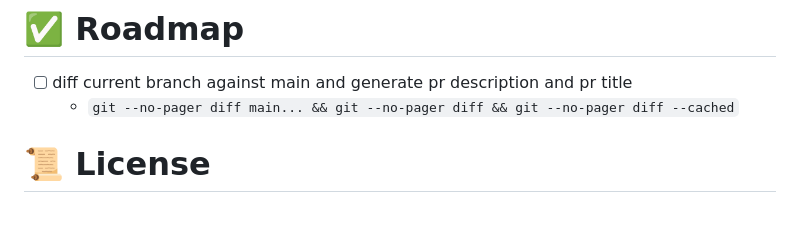
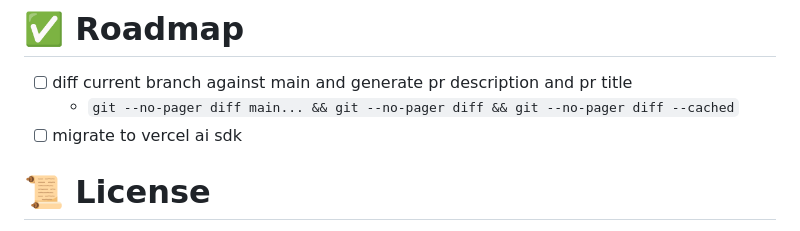
Before and after one commit to wajeht/commit, a Markdown page: README.md, the part around the change. Drawn GitHub-style.

Commit message:
chore: Migrate to Vercel AI SDK

```diff
--- a/README.md
+++ b/README.md
@@ -73,6 +73,7 @@ $ curl -s http://commit.jaw.dev/ | sh
 
 - [ ] diff current branch against main and generate pr description and pr title
   - `git --no-pager diff main... && git --no-pager diff && git --no-pager diff --cached`
+- [ ] migrate to vercel ai sdk
 
 # 📜 License
 
```
